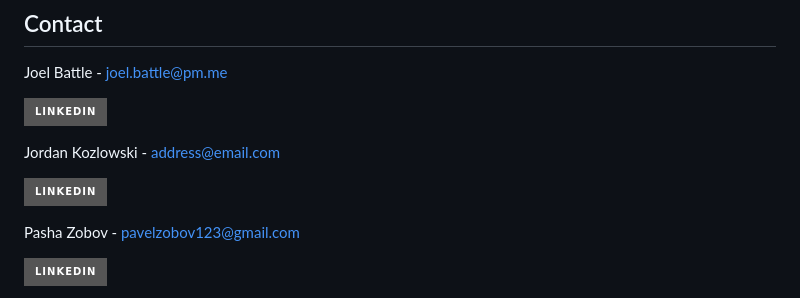
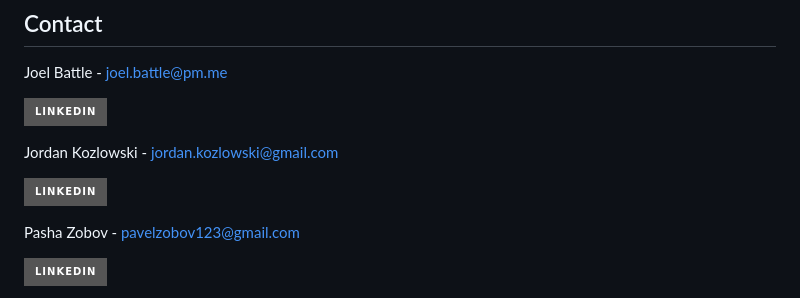
Before and after one commit to JoJaBa-UMGC/CMSC-495-Project, a Markdown page: README.md, the part around one of its changes. Drawn GitHub-style; badges without logos.

```diff
--- a/README.md
+++ b/README.md
@@ -194,9 +194,9 @@ Joel Battle - joel.battle@pm.me
 
 [![LinkedIn][linkedin-shield]][joel-linked]
 
-Jordan Kozlowski - address@email.com
+Jordan Kozlowski - jordan.kozlowski@gmail.com
 
-[![LinkedIn][linkedin-shield]][linkedin-url]
+[![LinkedIn][linkedin-shield]][jordan-linked]
 
 Pasha Zobov - pavelzobov123@gmail.com
 
```
Also changed, not shown: other parts of README.md (+1 -0 lines).
